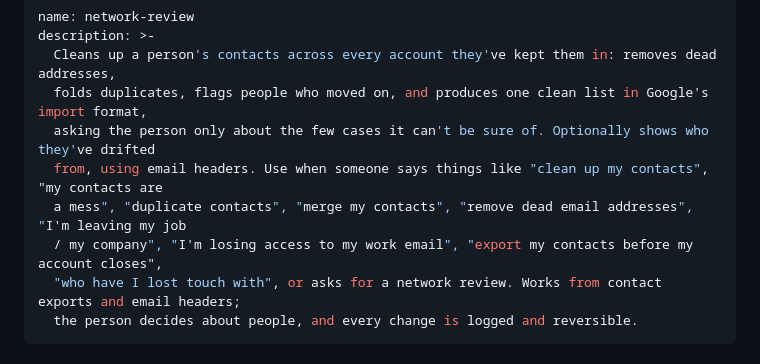
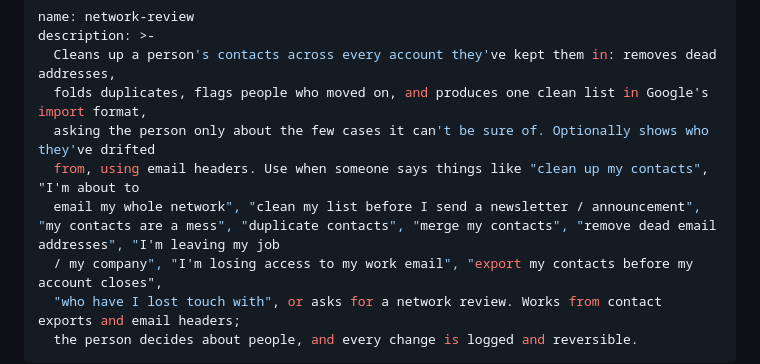
Before and after one commit to getquaiint/quaiint, a Markdown page: skills/network-review/SKILL.md, the part around the change. GitHub-like rendering.

Commit message:
Skill: trigger on 'about to email my network'
Co-Authored-By: Claude Opus 5.5 (1M context) <noreply@anthropic.com>

```diff
--- a/skills/network-review/SKILL.md
+++ b/skills/network-review/SKILL.md
@@ -4,8 +4,8 @@ description: >-
   Cleans up a person's contacts across every account they've kept them in: removes dead addresses,
   folds duplicates, flags people who moved on, and produces one clean list in Google's import format,
   asking the person only about the few cases it can't be sure of. Optionally shows who they've drifted
-  from, using email headers. Use when someone says things like "clean up my contacts", "my contacts are
-  a mess", "duplicate contacts", "merge my contacts", "remove dead email addresses", "I'm leaving my job
+  from, using email headers. Use when someone says things like "clean up my contacts", "I'm about to
+  email my whole network", "clean my list before I send a newsletter / announcement", "my contacts are a mess", "duplicate contacts", "merge my contacts", "remove dead email addresses", "I'm leaving my job
   / my company", "I'm losing access to my work email", "export my contacts before my account closes",
   "who have I lost touch with", or asks for a network review. Works from contact exports and email headers;
   the person decides about people, and every change is logged and reversible.
```
